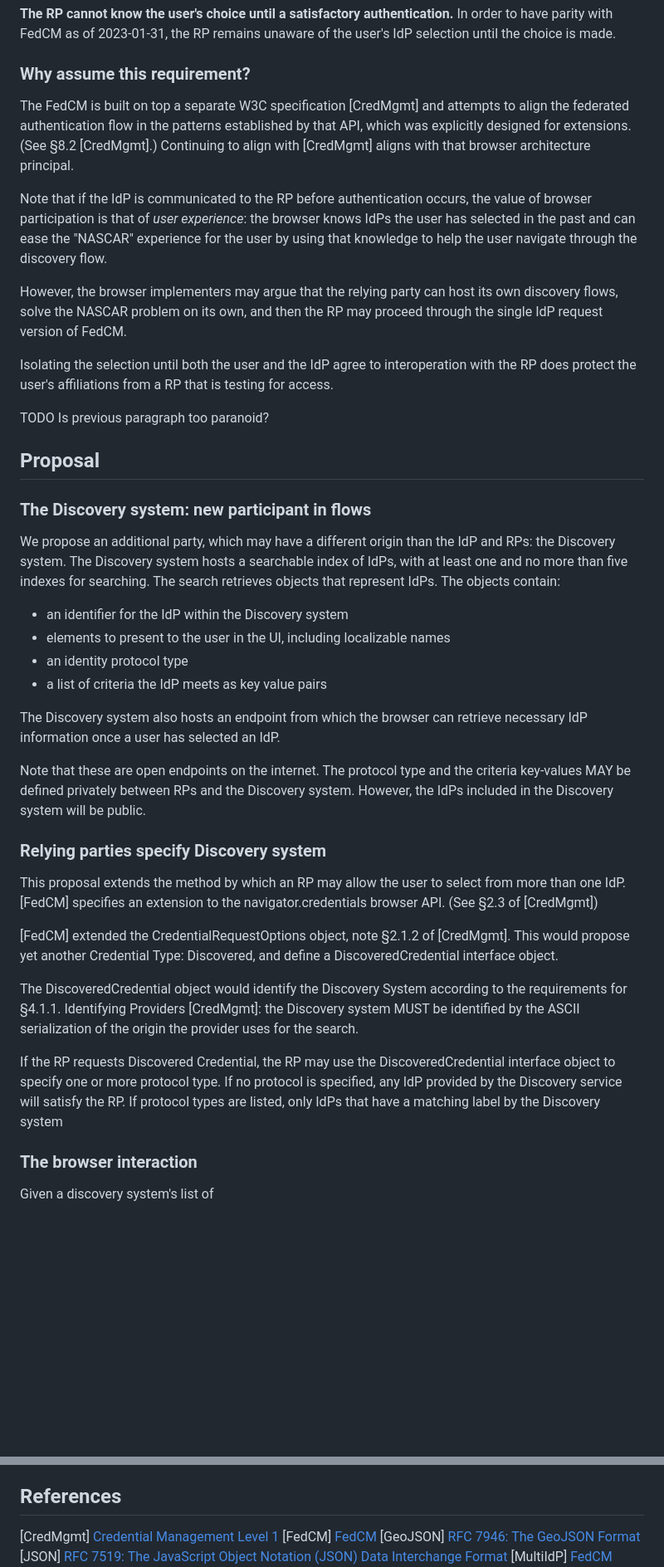
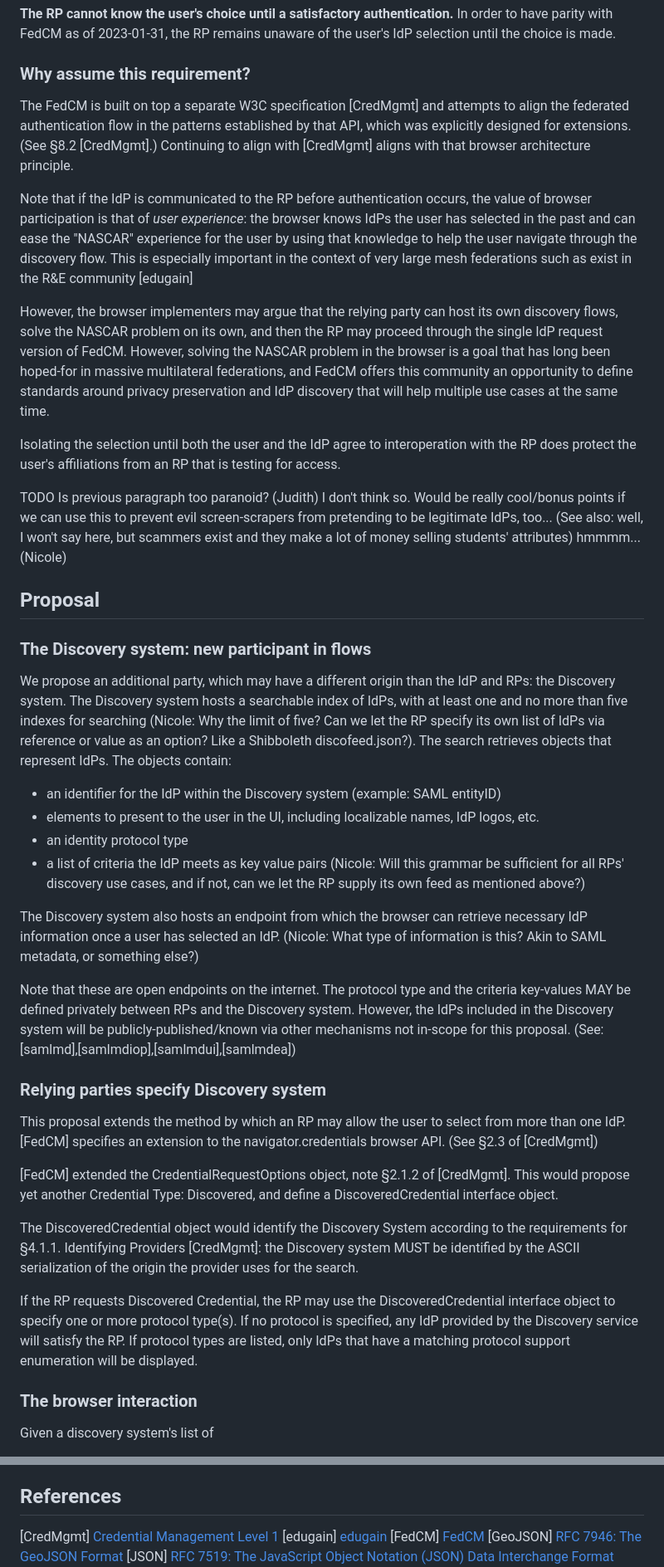
Before and after one commit to nckroy/ApacheDS-Docker, a Markdown page: documentation/discovery-proposal-a/README.md, 2 parts joined by grey strips. Shown: that part at 83% size. Rendered like a GitHub page; blank space fills up the shorter version.

Commit message:
Updates to Judith's proposal

```diff
--- a/documentation/discovery-proposal-a/README.md
+++ b/documentation/discovery-proposal-a/README.md
@@ -8,30 +8,30 @@ The goal of this proposal is to support communities of IdPs and RPs that have es
 
 ### Why assume this requirement?
 
-The FedCM is built on top a separate W3C specification [CredMgmt] and attempts to align the federated authentication flow in the patterns established by that  API, which was explicitly designed for extensions. (See §8.2 [CredMgmt].) Continuing to align with [CredMgmt] aligns with that browser architecture principal.
+The FedCM is built on top a separate W3C specification [CredMgmt] and attempts to align the federated authentication flow in the patterns established by that  API, which was explicitly designed for extensions. (See §8.2 [CredMgmt].) Continuing to align with [CredMgmt] aligns with that browser architecture principle.
 
-Note that if the IdP is communicated to the RP before authentication occurs, the value of browser participation is that of *user experience*: the browser knows IdPs the user has selected in the past and can ease the "NASCAR" experience for the user by using that knowledge to help the user navigate through the discovery flow.
+Note that if the IdP is communicated to the RP before authentication occurs, the value of browser participation is that of *user experience*: the browser knows IdPs the user has selected in the past and can ease the "NASCAR" experience for the user by using that knowledge to help the user navigate through the discovery flow. This is especially important in the context of very large mesh federations such as exist in the R&E community [edugain]
 
-However, the browser implementers may argue that the relying party can host its own discovery flows, solve the NASCAR problem on its own, and then the RP may proceed through the single IdP request version of FedCM.
+However, the browser implementers may argue that the relying party can host its own discovery flows, solve the NASCAR problem on its own, and then the RP may proceed through the single IdP request version of FedCM. However, solving the NASCAR problem in the browser is a goal that has long been hoped-for in massive multilateral federations, and FedCM offers this community an opportunity to define standards around privacy preservation and IdP discovery that will help multiple use cases at the same time.
 
-Isolating the selection until both the user and the IdP agree to interoperation with the RP does protect the user's affiliations from a RP that is testing for access.
+Isolating the selection until both the user and the IdP agree to interoperation with the RP does protect the user's affiliations from an RP that is testing for access.
 
-TODO Is previous paragraph too paranoid?
+TODO Is previous paragraph too paranoid? (Judith) I don't think so. Would be really cool/bonus points if we can use this to prevent evil screen-scrapers from pretending to be legitimate IdPs, too... (See also: well, I won't say here, but scammers exist and they make a lot of money selling students' attributes) hmmmm... (Nicole)
 
 ## Proposal
 
 ### The Discovery system: new participant in flows
 
-We propose an additional party, which may have a different origin than the IdP and RPs: the Discovery system. The Discovery system hosts a searchable index of IdPs, with at least one and no more than five indexes for searching. The search retrieves objects that represent IdPs. The objects contain:
+We propose an additional party, which may have a different origin than the IdP and RPs: the Discovery system. The Discovery system hosts a searchable index of IdPs, with at least one and no more than five indexes for searching (Nicole: Why the limit of five? Can we let the RP specify its own list of IdPs via reference or value as an option? Like a Shibboleth discofeed.json?). The search retrieves objects that represent IdPs. The objects contain:
 
-* an identifier for the IdP within the Discovery system
-* elements to present to the user in the UI, including localizable names
+* an identifier for the IdP within the Discovery system (example: SAML entityID)
+* elements to present to the user in the UI, including localizable names, IdP logos, etc.
 * an identity protocol type
-* a list of criteria the IdP meets as key value pairs
+* a list of criteria the IdP meets as key value pairs (Nicole: Will this grammar be sufficient for all RPs' discovery use cases, and if not, can we let the RP supply its own feed as mentioned above?)
 
-The Discovery system also hosts an endpoint from which the browser can retrieve necessary IdP information once a user has selected an IdP.
+The Discovery system also hosts an endpoint from which the browser can retrieve necessary IdP information once a user has selected an IdP. (Nicole: What type of information is this? Akin to SAML metadata, or something else?)
 
-Note that these are open endpoints on the internet. The protocol type and the criteria key-values MAY be defined privately between RPs and the Discovery system. However, the IdPs included in the Discovery system will be public.
+Note that these are open endpoints on the internet. The protocol type and the criteria key-values MAY be defined privately between RPs and the Discovery system. However, the IdPs included in the Discovery system will be publicly-published/known via other mechanisms not in-scope for this proposal. (See: [samlmd],[samlmdiop],[samlmdui],[samlmdea])
 
 ### Relying parties specify Discovery system
 
@@ -41,7 +41,7 @@ This proposal extends the method by which an RP may allow the user to select fro
 
 The DiscoveredCredential object would identify the Discovery System according to the requirements for §4.1.1. Identifying Providers [CredMgmt]: the Discovery system MUST be identified by the ASCII serialization of the origin the provider uses for the search.
 
-If the RP requests Discovered Credential, the RP may use the DiscoveredCredential interface object to specify one or more protocol type. If no protocol is specified, any IdP provided by the Discovery service will satisfy the RP. If protocol types are listed, only IdPs that have a matching label by the Discovery system
+If the RP requests Discovered Credential, the RP may use the DiscoveredCredential interface object to specify one or more protocol type(s). If no protocol is specified, any IdP provided by the Discovery service will satisfy the RP. If protocol types are listed, only IdPs that have a matching protocol support enumeration will be displayed.
 
 ### The browser interaction
 
@@ -90,6 +90,7 @@ The learning management system creates its own discovery system, using the proto
 ## References
 
 [CredMgmt] [Credential Management Level 1](https://w3c.github.io/webappsec-credential-management/)
+[edugain] [edugain](https://technical.edugain.org)</br>
 [FedCM] [FedCM](https://fedidcg.github.io/FedCM/)</br>
 [GeoJSON] [RFC 7946: The GeoJSON Format](https://www.rfc-editor.org/rfc/rfc7946)</br>
 [JSON] [RFC 7519: The JavaScript Object Notation (JSON) Data Interchange Format](https://www.rfc-editor.org/rfc/rfc7159)</br>
```
Also changed, not shown: other parts of documentation/discovery-proposal-a/README.md (+5 -1 lines).
